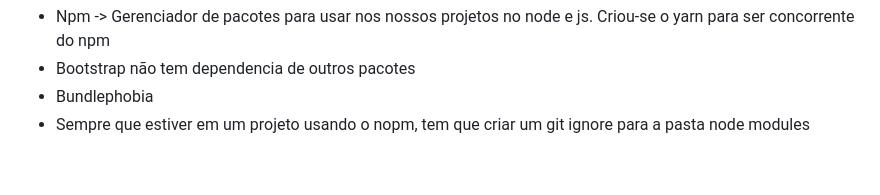
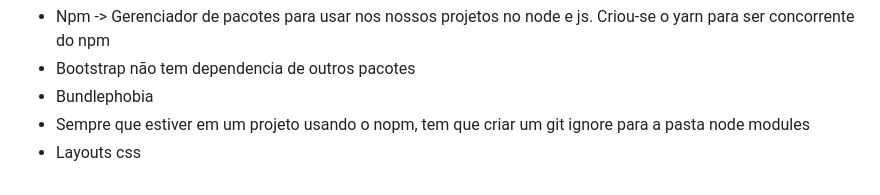
Before and after one commit to WanessaT/formacao-fullstack, a Markdown page: README.md, the part around the change. GitHub-like rendering.

```diff
--- a/README.md
+++ b/README.md
@@ -137,3 +137,4 @@ git merge nome-da-branch (normalmente o merge vai para a master)
 - Bootstrap não tem dependencia de outros pacotes
 - Bundlephobia
 - Sempre que estiver em um projeto usando o nopm, tem que criar um git ignore para a pasta node modules
+- Layouts css
```
